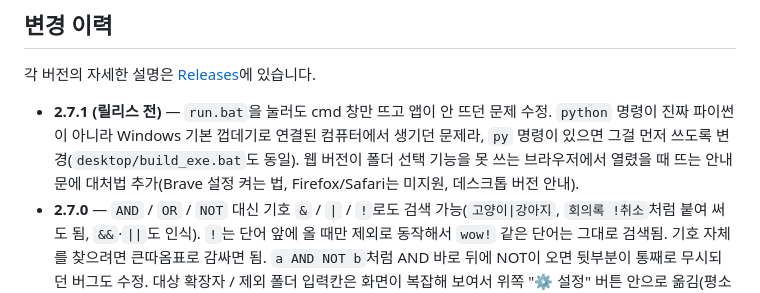
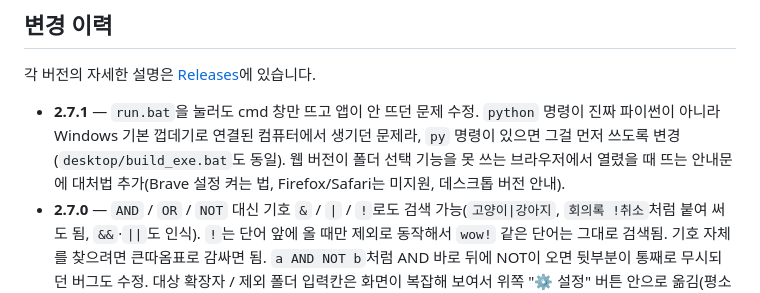
Before and after one commit to iamtalker/folder-search, a Markdown page: README.md, the part around the change. Drawn GitHub-style.

Commit message:
docs: mark 2.7.1 as released in the changelog
Co-Authored-By: Claude Opus 5.5 <noreply@anthropic.com>

```diff
--- a/README.md
+++ b/README.md
@@ -57,7 +57,7 @@
 
 각 버전의 자세한 설명은 [Releases](../../releases)에 있습니다.
 
-- **2.7.1 (릴리스 전)** — `run.bat`을 눌러도 cmd 창만 뜨고 앱이 안 뜨던 문제 수정. `python` 명령이 진짜 파이썬이 아니라 Windows 기본 껍데기로 연결된 컴퓨터에서 생기던 문제라, `py` 명령이 있으면 그걸 먼저 쓰도록 변경(`desktop/build_exe.bat`도 동일). 웹 버전이 폴더 선택 기능을 못 쓰는 브라우저에서 열렸을 때 뜨는 안내문에 대처법 추가(Brave 설정 켜는 법, Firefox/Safari는 미지원, 데스크톱 버전 안내).
+- **2.7.1** — `run.bat`을 눌러도 cmd 창만 뜨고 앱이 안 뜨던 문제 수정. `python` 명령이 진짜 파이썬이 아니라 Windows 기본 껍데기로 연결된 컴퓨터에서 생기던 문제라, `py` 명령이 있으면 그걸 먼저 쓰도록 변경(`desktop/build_exe.bat`도 동일). 웹 버전이 폴더 선택 기능을 못 쓰는 브라우저에서 열렸을 때 뜨는 안내문에 대처법 추가(Brave 설정 켜는 법, Firefox/Safari는 미지원, 데스크톱 버전 안내).
 - **2.7.0** — `AND` / `OR` / `NOT` 대신 기호 `&` / `|` / `!`로도 검색 가능(`고양이|강아지`, `회의록 !취소`처럼 붙여 써도 됨, `&&`·`||`도 인식). `!`는 단어 앞에 올 때만 제외로 동작해서 `wow!` 같은 단어는 그대로 검색됨. 기호 자체를 찾으려면 큰따옴표로 감싸면 됨. `a AND NOT b`처럼 AND 바로 뒤에 NOT이 오면 뒷부분이 통째로 무시되던 버그도 수정. 대상 확장자 / 제외 폴더 입력칸은 화면이 복잡해 보여서 위쪽 "⚙ 설정" 버튼 안으로 옮김(평소엔 접혀 있고, 필터가 걸려 있으면 버튼에 "필터 적용 중"이라고 표시).
 - **2.6.4** — 관련도 점수를 "등장 횟수 합계"에서 "본문 길이당 등장 밀도"로 변경. 수십만 자짜리 큰 파일이 흔한 단어를 우연히 많이 포함했다는 이유만으로, 검색어와 딱 맞는 짧은 글보다 위로 올라오던 문제 수정. 파일명 일치 보너스는 그대로.
 - **2.6.3** — 웹 버전 세션 캐시를 최근 3개 폴더로 제한(2.6.2 이후 여러 폴더를 돌아다니면 전부 메모리에 쌓이던 문제). 검색 결과 스니펫을 만들 때 본문을 매번 다시 소문자 변환하던 중복 연산 제거.
```
